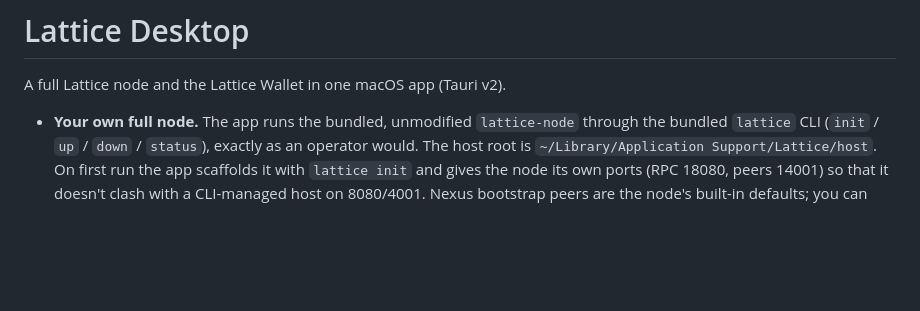
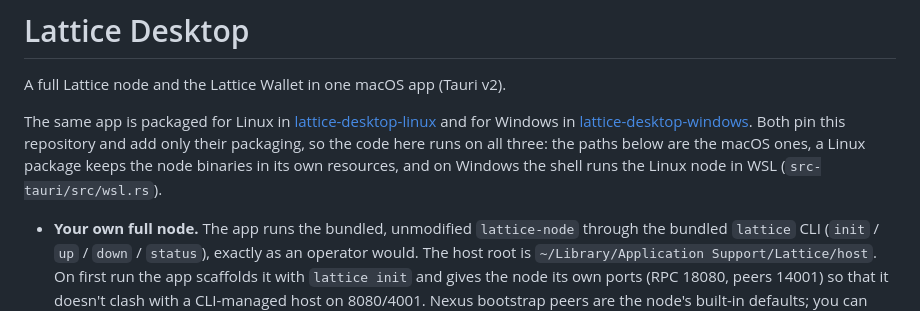
Before and after one commit to 0xLattice/lattice-desktop, a Markdown page: README.md, the part around the change. Drawn GitHub-style; blank space fills up the shorter version.

Commit message:
Say where the Linux and Windows packages are

```diff
--- a/README.md
+++ b/README.md
@@ -1,6 +1,15 @@
 # Lattice Desktop
 
 A full Lattice node and the Lattice Wallet in one macOS app (Tauri v2).
+
+The same app is packaged for Linux in
+[lattice-desktop-linux](https://github.com/adalinxx/lattice-desktop-linux) and
+for Windows in
+[lattice-desktop-windows](https://github.com/adalinxx/lattice-desktop-windows).
+Both pin this repository and add only their packaging, so the code here runs
+on all three: the paths below are the macOS ones, a Linux package keeps the
+node binaries in its own resources, and on Windows the shell runs the Linux
+node in WSL (`src-tauri/src/wsl.rs`).
 
 - **Your own full node.** The app runs the bundled, unmodified `lattice-node`
   through the bundled `lattice` CLI (`init` / `up` / `down` / `status`), exactly
```
